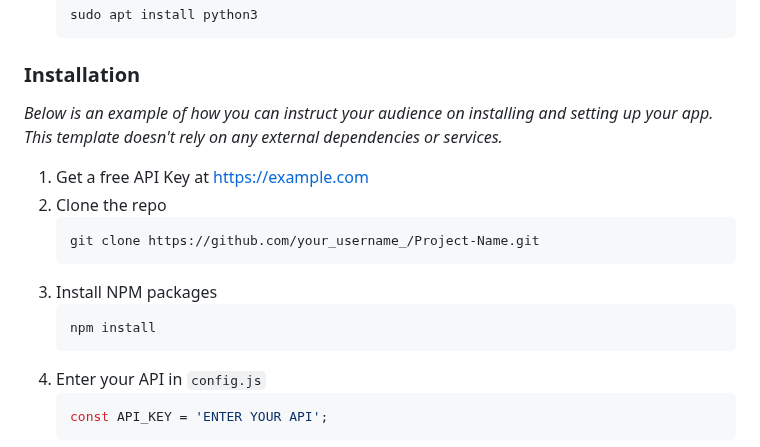
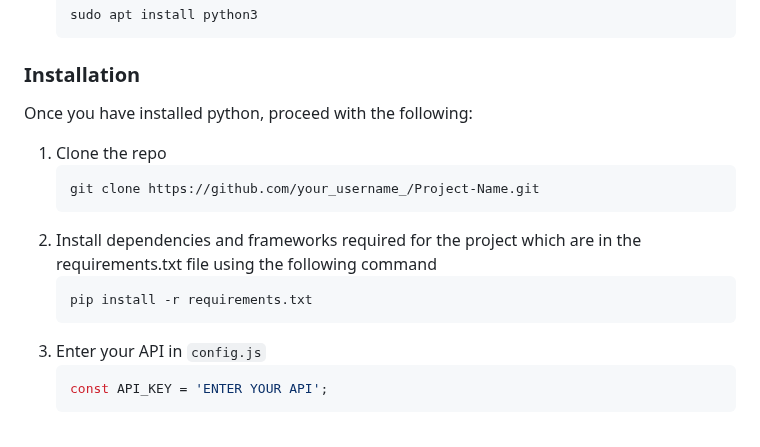
Before and after one commit to VincentGichohi/votingsystem.github.io, a Markdown page: README.md, the part around the change. GitHub-like rendering.

````diff
--- a/README.md
+++ b/README.md
@@ -131,16 +131,16 @@ You can install python using the following command
 
 ### Installation
 
-_Below is an example of how you can instruct your audience on installing and setting up your app. This template doesn't rely on any external dependencies or services._
+Once you have installed python, proceed with the following:
 
-1. Get a free API Key at [https://example.com](https://example.com)
-2. Clone the repo
+[//]: # (1. Get a free API Key at [https://example.com]&#40;https://example.com&#41;)
+1. Clone the repo
    ```sh
    git clone https://github.com/your_username_/Project-Name.git
    ```
-3. Install NPM packages
+2. Install dependencies and frameworks required for the project which are in the requirements.txt file using the following command
    ```sh
-   npm install
+   pip install -r requirements.txt
    ```
 4. Enter your API in `config.js`
    ```js
````
